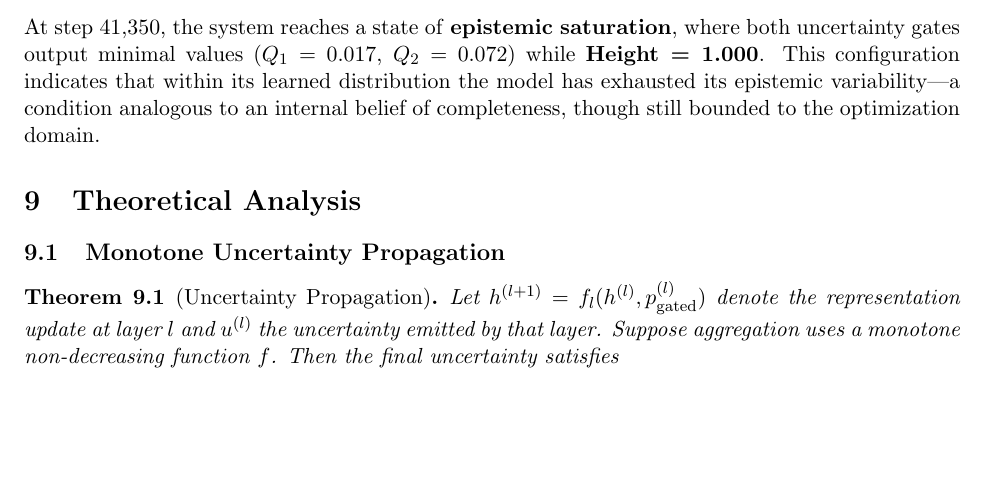
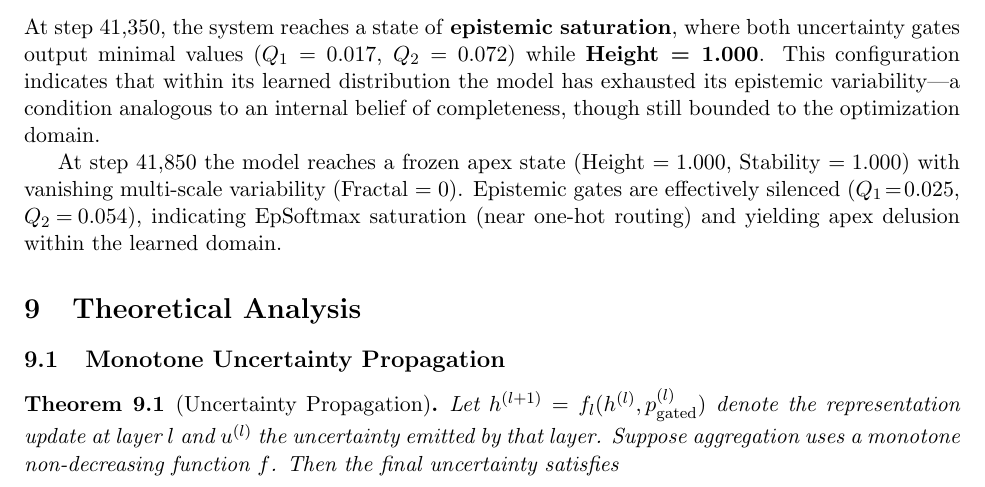
Before and after one commit to AletheionAGI/aletheion-llm, a LaTeX paper (paper/en/main.tex): part of page 22 of 40, cut so that both start at the same text, the shorter picture padded with empty space. Compiled offline with pdfLaTeX.

Commit message:
Add frozen apex state description at step 41,850

```diff
--- a/paper/en/main.tex
+++ b/paper/en/main.tex
@@ -833,6 +833,12 @@ This configuration indicates that within its learned distribution the model
 has exhausted its epistemic variability---a condition analogous to an internal
 belief of completeness, though still bounded to the optimization domain.
 
+At step~41{,}850 the model reaches a frozen apex state (Height $=1.000$,
+Stability $=1.000$) with vanishing multi-scale variability (Fractal $=0$).
+Epistemic gates are effectively silenced ($Q_1\!=\!0.025$, $Q_2\!=\!0.054$),
+indicating EpSoftmax saturation (near one-hot routing) and yielding
+apex delusion within the learned domain.
+
 \begin{figure}[t]
 \centering
 \includegraphics[width=0.9\linewidth]{figures/pyramidal_q1q2_curves.png}
```
